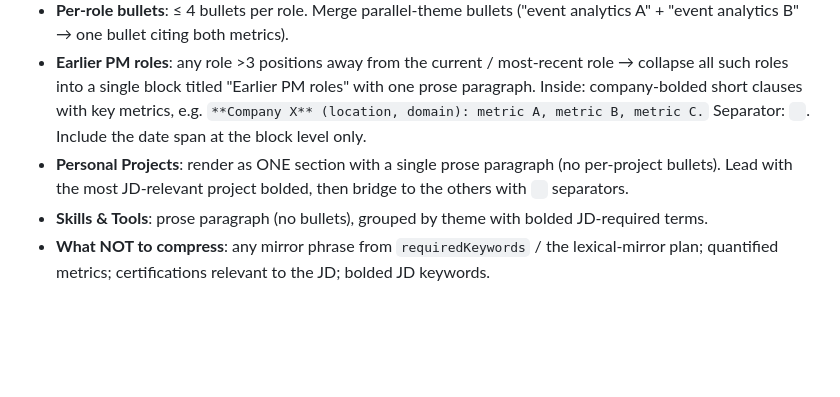
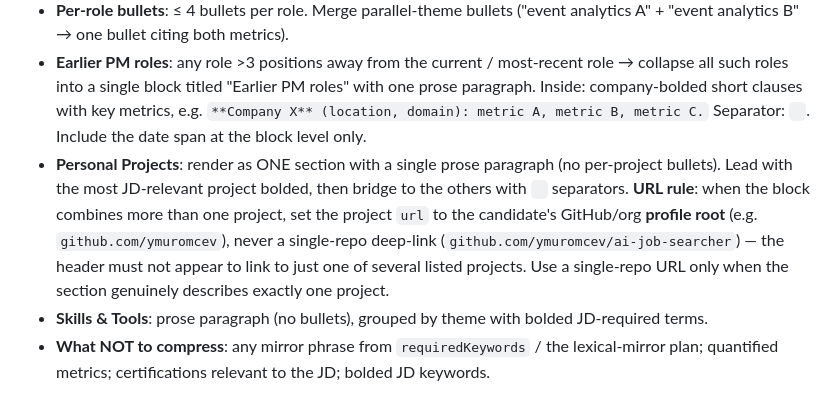
Before and after one commit to ymuromcev/ai-job-searcher, a Markdown page: .claude/agents/resume-tailor-mirror.md, the part around the change. Drawn GitHub-style; blank space fills up the shorter version.

Commit message:
fix(tailor): multi-project block links to profile root, not single repo (#64)
The Strong-fit tailoring subagent rendered the Personal Projects header
URL as a single-repo deep-link (github.com/ymuromcev/ai-job-searcher)
even when the block describes several projects, making the header look
like it links to just one of them.

Add an explicit URL rule to resume-tailor-mirror: when one project block
combines more than one project, set `url` to the GitHub/org profile root
(github.com/ymuromcev); use a single-repo URL only when the section
genuinely describes exactly one project.

Co-authored-by: Claude Opus 4.8 (1M context) <noreply@anthropic.com>

```diff
--- a/.claude/agents/resume-tailor-mirror.md
+++ b/.claude/agents/resume-tailor-mirror.md
@@ -209,7 +209,7 @@ The renderer (`engine/modules/generators/resume_pdf.js`, OpenArt-style, 9.3pt bo
 - **Summary**: ≤ 4 lines of body text (~3 sentences). Lead with role-fit framing, end with one differentiator + a JD-domain bridge sentence.
 - **Per-role bullets**: ≤ 4 bullets per role. Merge parallel-theme bullets ("event analytics A" + "event analytics B" → one bullet citing both metrics).
 - **Earlier PM roles**: any role >3 positions away from the current / most-recent role → collapse all such roles into a single block titled "Earlier PM roles" with one prose paragraph. Inside: company-bolded short clauses with key metrics, e.g. `**Company X** (location, domain): metric A, metric B, metric C.` Separator: ` `. Include the date span at the block level only.
-- **Personal Projects**: render as ONE section with a single prose paragraph (no per-project bullets). Lead with the most JD-relevant project bolded, then bridge to the others with ` ` separators.
+- **Personal Projects**: render as ONE section with a single prose paragraph (no per-project bullets). Lead with the most JD-relevant project bolded, then bridge to the others with ` ` separators. **URL rule**: when the block combines more than one project, set the project `url` to the candidate's GitHub/org **profile root** (e.g. `github.com/ymuromcev`), never a single-repo deep-link (`github.com/ymuromcev/ai-job-searcher`) — the header must not appear to link to just one of several listed projects. Use a single-repo URL only when the section genuinely describes exactly one project.
 - **Skills & Tools**: prose paragraph (no bullets), grouped by theme with bolded JD-required terms.
 - **What NOT to compress**: any mirror phrase from `requiredKeywords` / the lexical-mirror plan; quantified metrics; certifications relevant to the JD; bolded JD keywords.
 
```
